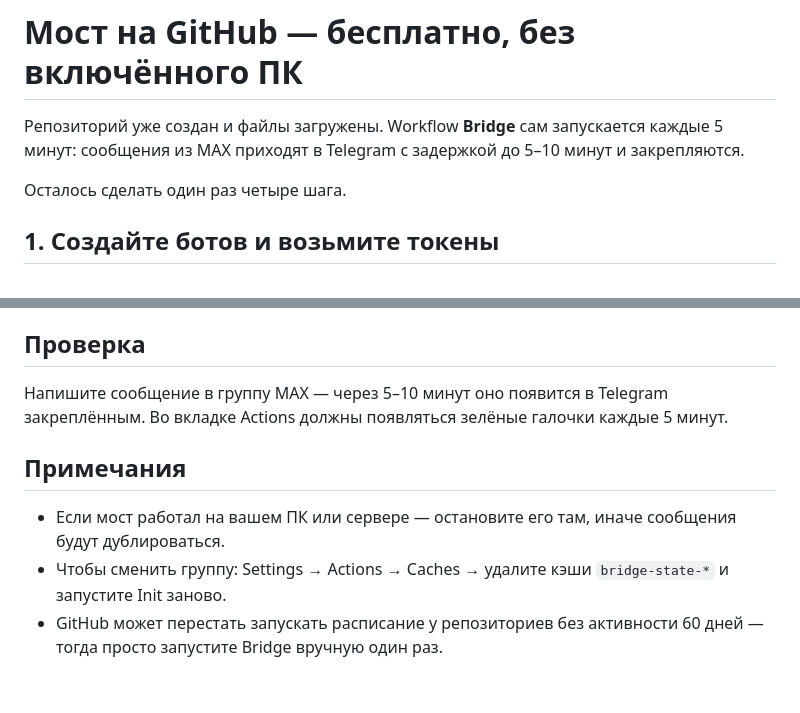
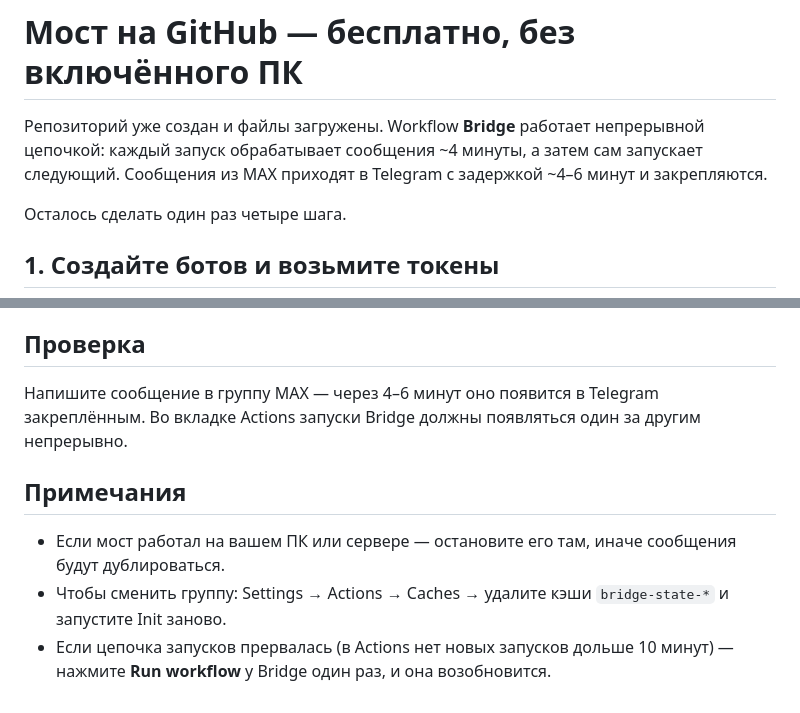
Before and after one commit to ajvar010-beep/max-telegram-bridge, a Markdown page: GITHUB.md, 2 parts joined by grey strips. Rendered like a GitHub page.

Commit message:
Update docs for self-dispatching chain

```diff
--- a/GITHUB.md
+++ b/GITHUB.md
@@ -1,6 +1,6 @@
 # Мост на GitHub — бесплатно, без включённого ПК
 
-Репозиторий уже создан и файлы загружены. Workflow **Bridge** сам запускается каждые 5 минут: сообщения из MAX приходят в Telegram с задержкой до 5–10 минут и закрепляются.
+Репозиторий уже создан и файлы загружены. Workflow **Bridge** работает непрерывной цепочкой: каждый запуск обрабатывает сообщения ~4 минуты, а затем сам запускает следующий. Сообщения из MAX приходят в Telegram с задержкой ~4–6 минут и закрепляются.
 
 Осталось сделать один раз четыре шага.
 
@@ -35,10 +35,10 @@ ID групп определятся и сохранятся автоматич
 
 ## Проверка
 
-Напишите сообщение в группу MAX — через 5–10 минут оно появится в Telegram закреплённым. Во вкладке Actions должны появляться зелёные галочки каждые 5 минут.
+Напишите сообщение в группу MAX — через 4–6 минут оно появится в Telegram закреплённым. Во вкладке Actions запуски Bridge должны появляться один за другим непрерывно.
 
 ## Примечания
 
 - Если мост работал на вашем ПК или сервере — остановите его там, иначе сообщения будут дублироваться.
 - Чтобы сменить группу: Settings → Actions → Caches → удалите кэши `bridge-state-*` и запустите Init заново.
-- GitHub может перестать запускать расписание у репозиториев без активности 60 дней — тогда просто запустите Bridge вручную один раз.
+- Если цепочка запусков прервалась (в Actions нет новых запусков дольше 10 минут) — нажмите **Run workflow** у Bridge один раз, и она возобновится.
```
